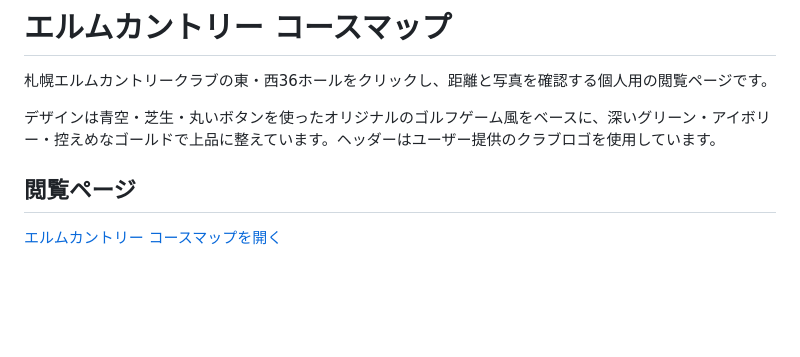
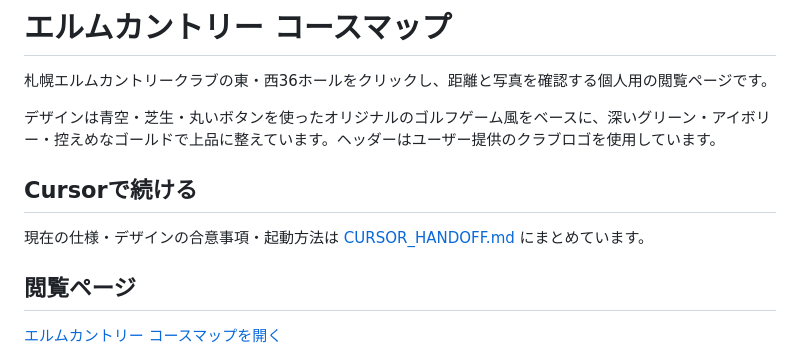
Before and after one commit to laplus7123-byte/elm-country-course-map, a Markdown page: README.md, the part around the change. Rendered like a GitHub page; blank space fills up the shorter version.

Commit message:
Document Cursor handoff and current publishing setup

```diff
--- a/README.md
+++ b/README.md
@@ -3,6 +3,10 @@
 札幌エルムカントリークラブの東・西36ホールをクリックし、距離と写真を確認する個人用の閲覧ページです。
 
 デザインは青空・芝生・丸いボタンを使ったオリジナルのゴルフゲーム風をベースに、深いグリーン・アイボリー・控えめなゴールドで上品に整えています。ヘッダーはユーザー提供のクラブロゴを使用しています。
+
+## Cursorで続ける
+
+現在の仕様・デザインの合意事項・起動方法は [CURSOR_HANDOFF.md](CURSOR_HANDOFF.md) にまとめています。
 
 ## 閲覧ページ
 
```
Also changed, not shown: CURSOR_HANDOFF.md (added, +82 -0 lines).
